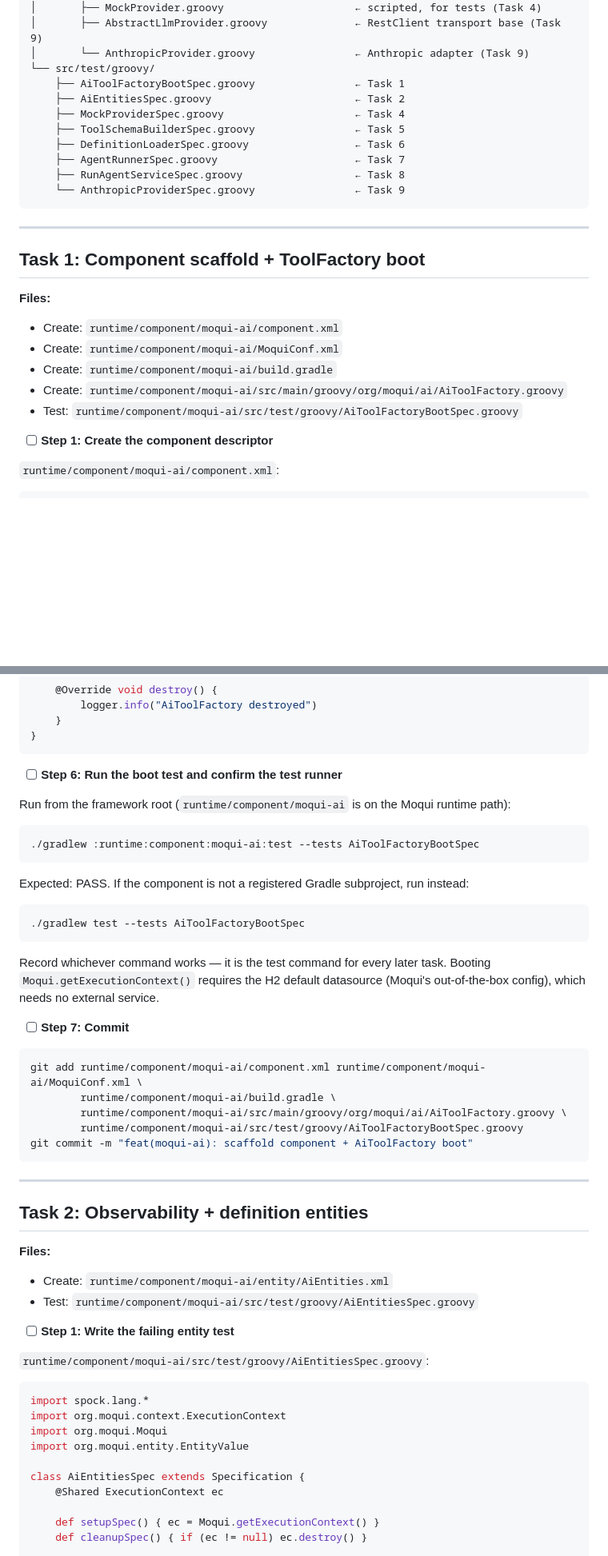
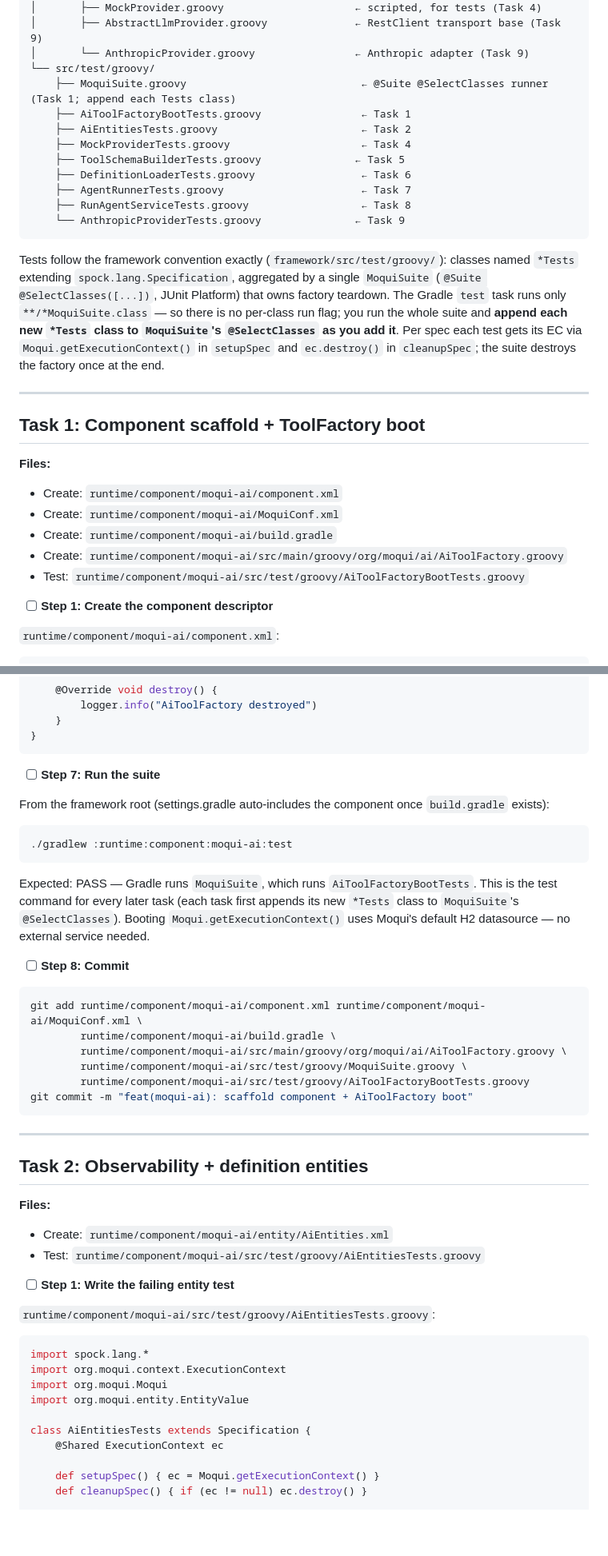
Before and after one commit to hotwax/moqui-ai, a Markdown page: docs/plans/2026-06-02-phase1-agentic-loop.md, 2 parts joined by grey strips. Shown at 80% size. Drawn GitHub-style; blank space fills up the shorter version.

````diff
--- a/docs/plans/2026-06-02-phase1-agentic-loop.md
+++ b/docs/plans/2026-06-02-phase1-agentic-loop.md
@@ -54,15 +54,24 @@ runtime/component/moqui-ai/
 │       ├── AbstractLlmProvider.groovy              ← RestClient transport base (Task 9)
 │       └── AnthropicProvider.groovy                ← Anthropic adapter (Task 9)
 └── src/test/groovy/
-    ├── AiToolFactoryBootSpec.groovy                ← Task 1
-    ├── AiEntitiesSpec.groovy                       ← Task 2
-    ├── MockProviderSpec.groovy                     ← Task 4
-    ├── ToolSchemaBuilderSpec.groovy                ← Task 5
-    ├── DefinitionLoaderSpec.groovy                 ← Task 6
-    ├── AgentRunnerSpec.groovy                      ← Task 7
-    ├── RunAgentServiceSpec.groovy                  ← Task 8
-    └── AnthropicProviderSpec.groovy                ← Task 9
-```
+    ├── MoquiSuite.groovy                            ← @Suite @SelectClasses runner (Task 1; append each Tests class)
+    ├── AiToolFactoryBootTests.groovy                ← Task 1
+    ├── AiEntitiesTests.groovy                       ← Task 2
+    ├── MockProviderTests.groovy                     ← Task 4
+    ├── ToolSchemaBuilderTests.groovy               ← Task 5
+    ├── DefinitionLoaderTests.groovy                 ← Task 6
+    ├── AgentRunnerTests.groovy                      ← Task 7
+    ├── RunAgentServiceTests.groovy                  ← Task 8
+    └── AnthropicProviderTests.groovy               ← Task 9
+```
+
+Tests follow the framework convention exactly (`framework/src/test/groovy/`): classes named
+`*Tests` extending `spock.lang.Specification`, aggregated by a single `MoquiSuite`
+(`@Suite @SelectClasses([...])`, JUnit Platform) that owns factory teardown. The Gradle
+`test` task runs only `**/*MoquiSuite.class` — so there is no per-class run flag; you run the
+whole suite and **append each new `*Tests` class to `MoquiSuite`'s `@SelectClasses` as you add
+it**. Per spec each test gets its EC via `Moqui.getExecutionContext()` in `setupSpec` and
+`ec.destroy()` in `cleanupSpec`; the suite destroys the factory once at the end.
 
 ---
 
@@ -73,7 +82,7 @@ runtime/component/moqui-ai/
 - Create: `runtime/component/moqui-ai/MoquiConf.xml`
 - Create: `runtime/component/moqui-ai/build.gradle`
 - Create: `runtime/component/moqui-ai/src/main/groovy/org/moqui/ai/AiToolFactory.groovy`
-- Test: `runtime/component/moqui-ai/src/test/groovy/AiToolFactoryBootSpec.groovy`
+- Test: `runtime/component/moqui-ai/src/test/groovy/AiToolFactoryBootTests.groovy`
 
 - [ ] **Step 1: Create the component descriptor**
 
@@ -191,25 +234,22 @@ class AiToolFactory implements ToolFactory<AiToolFactory> {
 }
 ```
 
-- [ ] **Step 6: Run the boot test and confirm the test runner**
-
-Run from the framework root (`runtime/component/moqui-ai` is on the Moqui runtime path):
+- [ ] **Step 7: Run the suite**
+
+From the framework root (settings.gradle auto-includes the component once `build.gradle` exists):
 ```bash
-./gradlew :runtime:component:moqui-ai:test --tests AiToolFactoryBootSpec
-```
-Expected: PASS. If the component is not a registered Gradle subproject, run instead:
-```bash
-./gradlew test --tests AiToolFactoryBootSpec
-```
-Record whichever command works — it is the test command for every later task. Booting `Moqui.getExecutionContext()` requires the H2 default datasource (Moqui's out-of-the-box config), which needs no external service.
-
-- [ ] **Step 7: Commit**
+./gradlew :runtime:component:moqui-ai:test
+```
+Expected: PASS — Gradle runs `MoquiSuite`, which runs `AiToolFactoryBootTests`. This is the test command for every later task (each task first appends its new `*Tests` class to `MoquiSuite`'s `@SelectClasses`). Booting `Moqui.getExecutionContext()` uses Moqui's default H2 datasource — no external service needed.
+
+- [ ] **Step 8: Commit**
 
 ```bash
 git add runtime/component/moqui-ai/component.xml runtime/component/moqui-ai/MoquiConf.xml \
         runtime/component/moqui-ai/build.gradle \
         runtime/component/moqui-ai/src/main/groovy/org/moqui/ai/AiToolFactory.groovy \
-        runtime/component/moqui-ai/src/test/groovy/AiToolFactoryBootSpec.groovy
+        runtime/component/moqui-ai/src/test/groovy/MoquiSuite.groovy \
+        runtime/component/moqui-ai/src/test/groovy/AiToolFactoryBootTests.groovy
 git commit -m "feat(moqui-ai): scaffold component + AiToolFactory boot"
 ```
 
@@ -219,18 +259,18 @@ git commit -m "feat(moqui-ai): scaffold component + AiToolFactory boot"
 
 **Files:**
 - Create: `runtime/component/moqui-ai/entity/AiEntities.xml`
-- Test: `runtime/component/moqui-ai/src/test/groovy/AiEntitiesSpec.groovy`
+- Test: `runtime/component/moqui-ai/src/test/groovy/AiEntitiesTests.groovy`
 
 - [ ] **Step 1: Write the failing entity test**
 
-`runtime/component/moqui-ai/src/test/groovy/AiEntitiesSpec.groovy`:
+`runtime/component/moqui-ai/src/test/groovy/AiEntitiesTests.groovy`:
 ```groovy
 import spock.lang.*
 import org.moqui.context.ExecutionContext
 import org.moqui.Moqui
 import org.moqui.entity.EntityValue
 
-class AiEntitiesSpec extends Specification {
+class AiEntitiesTests extends Specification {
     @Shared ExecutionContext ec
 
     def setupSpec() { ec = Moqui.getExecutionContext() }
````
Also changed, not shown: other parts of docs/plans/2026-06-02-phase1-agentic-loop.md (+89 -55 lines).
